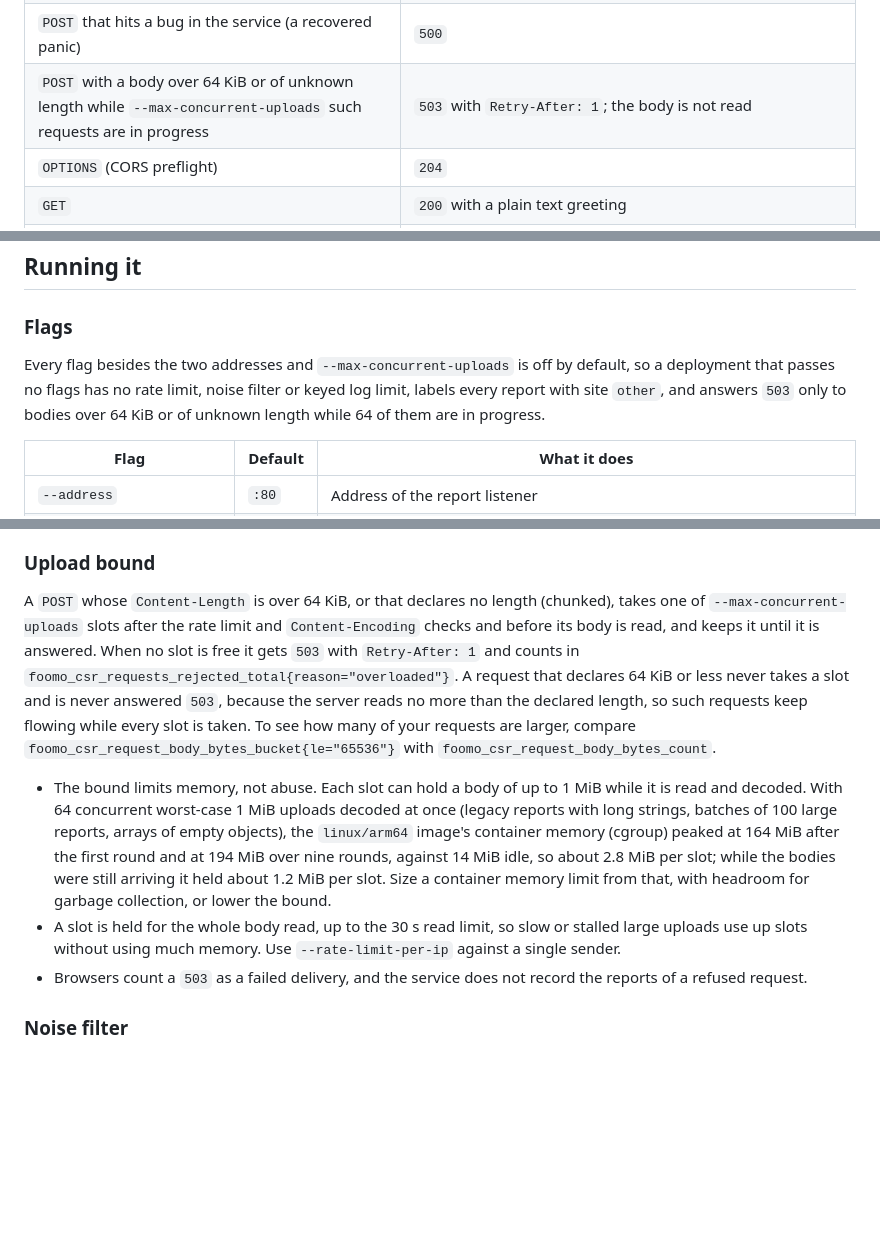
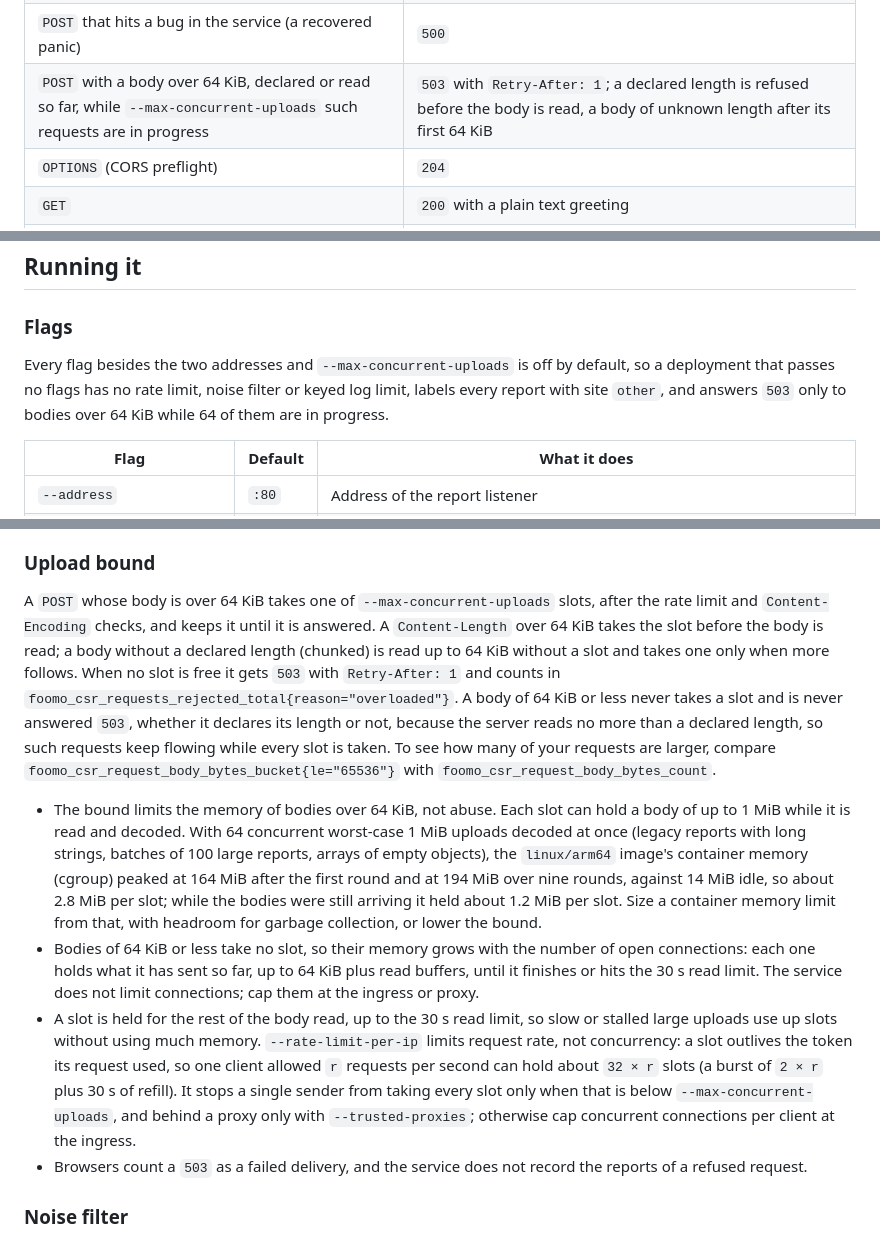
Before and after one commit to foomo/csp-reporter, a Markdown page: README.md, 3 parts joined by grey strips. Drawn GitHub-style; blank space fills up the shorter version.

Commit message:
docs: describe the lazy upload slot, what bounds small bodies and one sender, and drop the chart port number

```diff
--- a/README.md
+++ b/README.md
@@ -40,7 +40,7 @@ Every `POST` body is classified by its JSON shape, not its `Content-Type`:
 | `POST` with a `Content-Encoding` other than `identity` (for example `gzip`) | `415`; the body is not read |
 | `POST` over `--rate-limit` or `--rate-limit-per-ip` (both off by default) | `429`; the body is not read |
 | `POST` that hits a bug in the service (a recovered panic) | `500` |
-| `POST` with a body over 64 KiB or of unknown length while `--max-concurrent-uploads` such requests are in progress | `503` with `Retry-After: 1`; the body is not read |
+| `POST` with a body over 64 KiB, declared or read so far, while `--max-concurrent-uploads` such requests are in progress | `503` with `Retry-After: 1`; a declared length is refused before the body is read, a body of unknown length after its first 64 KiB |
 | `OPTIONS` (CORS preflight) | `204` |
 | `GET` | `200` with a plain text greeting |
 | any other method | `405` |
@@ -54,7 +54,7 @@ Every `POST` body is classified by its JSON shape, not its `Content-Type`:
 
 ### Flags
 
-Every flag besides the two addresses and `--max-concurrent-uploads` is off by default, so a deployment that passes no flags has no rate limit, noise filter or keyed log limit, labels every report with site `other`, and answers `503` only to bodies over 64 KiB or of unknown length while 64 of them are in progress.
+Every flag besides the two addresses and `--max-concurrent-uploads` is off by default, so a deployment that passes no flags has no rate limit, noise filter or keyed log limit, labels every report with site `other`, and answers `503` only to bodies over 64 KiB while 64 of them are in progress.
 
 | Flag | Default | What it does |
 | --- | --- | --- |
@@ -94,10 +94,11 @@ The site is taken from the report, which any client can forge, so it says where
 
 ### Upload bound
 
-A `POST` whose `Content-Length` is over 64 KiB, or that declares no length (chunked), takes one of `--max-concurrent-uploads` slots after the rate limit and `Content-Encoding` checks and before its body is read, and keeps it until it is answered. When no slot is free it gets `503` with `Retry-After: 1` and counts in `foomo_csr_requests_rejected_total{reason="overloaded"}`. A request that declares 64 KiB or less never takes a slot and is never answered `503`, because the server reads no more than the declared length, so such requests keep flowing while every slot is taken. To see how many of your requests are larger, compare `foomo_csr_request_body_bytes_bucket{le="65536"}` with `foomo_csr_request_body_bytes_count`.
+A `POST` whose body is over 64 KiB takes one of `--max-concurrent-uploads` slots, after the rate limit and `Content-Encoding` checks, and keeps it until it is answered. A `Content-Length` over 64 KiB takes the slot before the body is read; a body without a declared length (chunked) is read up to 64 KiB without a slot and takes one only when more follows. When no slot is free it gets `503` with `Retry-After: 1` and counts in `foomo_csr_requests_rejected_total{reason="overloaded"}`. A body of 64 KiB or less never takes a slot and is never answered `503`, whether it declares its length or not, because the server reads no more than a declared length, so such requests keep flowing while every slot is taken. To see how many of your requests are larger, compare `foomo_csr_request_body_bytes_bucket{le="65536"}` with `foomo_csr_request_body_bytes_count`.
 
-- The bound limits memory, not abuse. Each slot can hold a body of up to 1 MiB while it is read and decoded. With 64 concurrent worst-case 1 MiB uploads decoded at once (legacy reports with long strings, batches of 100 large reports, arrays of empty objects), the `linux/arm64` image's container memory (cgroup) peaked at 164 MiB after the first round and at 194 MiB over nine rounds, against 14 MiB idle, so about 2.8 MiB per slot; while the bodies were still arriving it held about 1.2 MiB per slot. Size a container memory limit from that, with headroom for garbage collection, or lower the bound.
-- A slot is held for the whole body read, up to the 30 s read limit, so slow or stalled large uploads use up slots without using much memory. Use `--rate-limit-per-ip` against a single sender.
+- The bound limits the memory of bodies over 64 KiB, not abuse. Each slot can hold a body of up to 1 MiB while it is read and decoded. With 64 concurrent worst-case 1 MiB uploads decoded at once (legacy reports with long strings, batches of 100 large reports, arrays of empty objects), the `linux/arm64` image's container memory (cgroup) peaked at 164 MiB after the first round and at 194 MiB over nine rounds, against 14 MiB idle, so about 2.8 MiB per slot; while the bodies were still arriving it held about 1.2 MiB per slot. Size a container memory limit from that, with headroom for garbage collection, or lower the bound.
+- Bodies of 64 KiB or less take no slot, so their memory grows with the number of open connections: each one holds what it has sent so far, up to 64 KiB plus read buffers, until it finishes or hits the 30 s read limit. The service does not limit connections; cap them at the ingress or proxy.
+- A slot is held for the rest of the body read, up to the 30 s read limit, so slow or stalled large uploads use up slots without using much memory. `--rate-limit-per-ip` limits request rate, not concurrency: a slot outlives the token its request used, so one client allowed `r` requests per second can hold about `32 × r` slots (a burst of `2 × r` plus 30 s of refill). It stops a single sender from taking every slot only when that is below `--max-concurrent-uploads`, and behind a proxy only with `--trusted-proxies`; otherwise cap concurrent connections per client at the ingress.
 - Browsers count a `503` as a failed delivery, and the service does not record the reports of a refused request.
 
 ### Noise filter
```
Also changed, not shown: other parts of README.md (+4 -4 lines).
